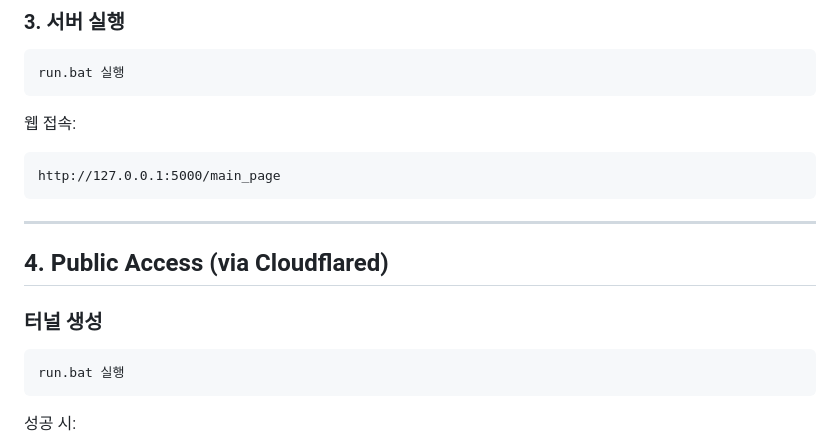
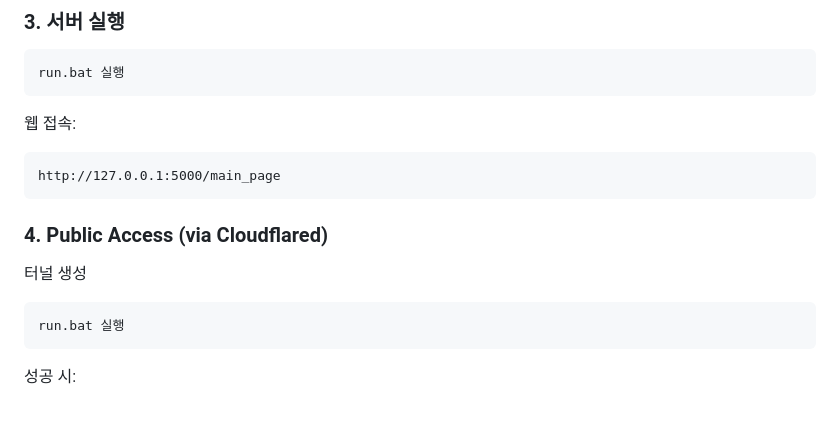
Before and after one commit to movenb3at/snap-pocket, a Markdown page: README.md, the part around the change. Drawn GitHub-style; blank space fills up the shorter version.

````diff
--- a/README.md
+++ b/README.md
@@ -121,11 +121,9 @@ run.bat 실행
 http://127.0.0.1:5000/main_page
 ```
 
----
+### 4. Public Access (via Cloudflared)
 
-## 4. Public Access (via Cloudflared)
-
-### 터널 생성
+터널 생성
 
 ```
 run.bat 실행
````
